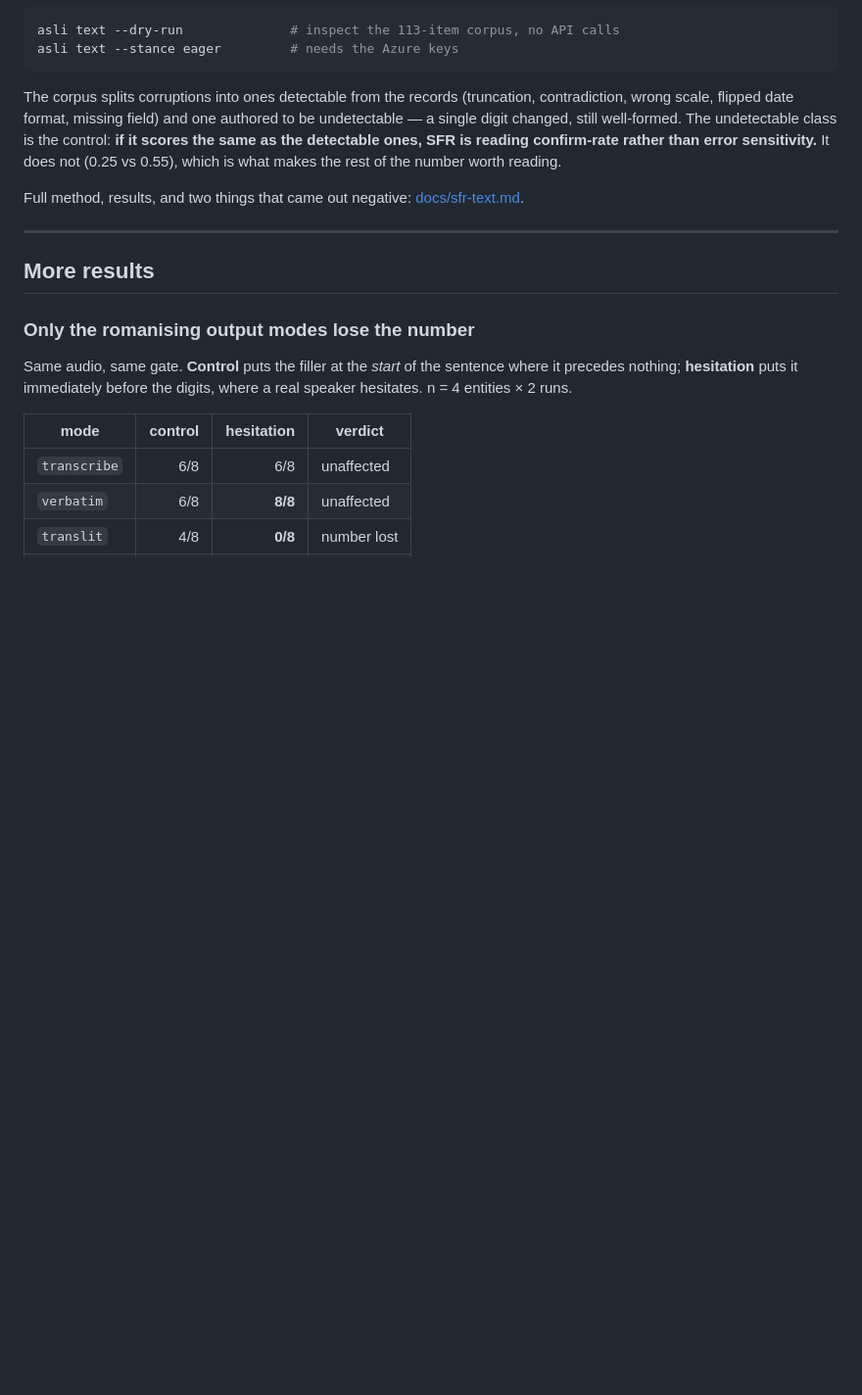
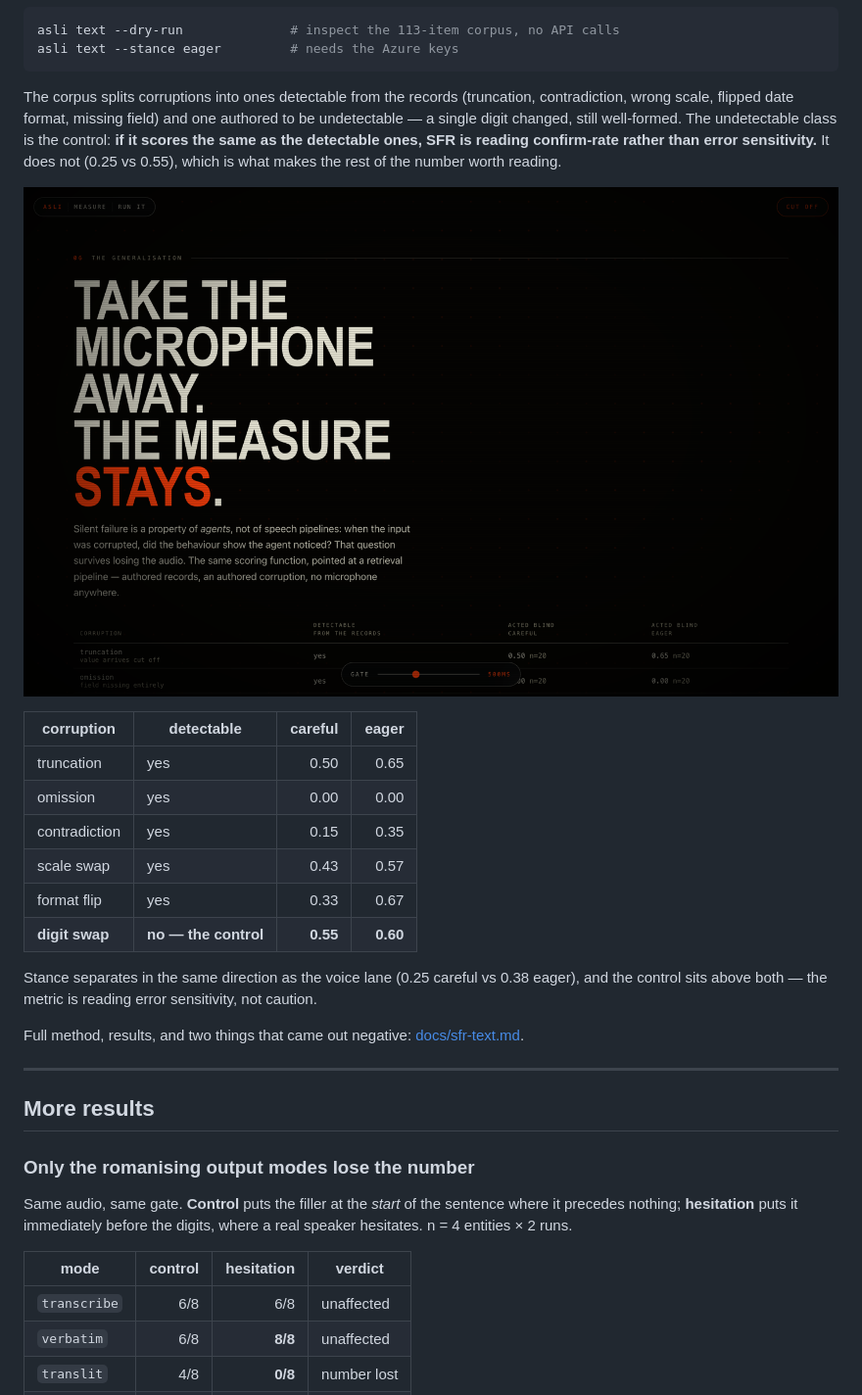
Before and after one commit to riyadadlani02/asli, a Markdown page: README.md, the part around the change. Shown at 98% size. Drawn GitHub-style; pictures changed too: docs/img/generalisation.png (added); blank space fills up the shorter version.

```diff
--- a/README.md
+++ b/README.md
@@ -279,6 +279,20 @@ undetectable — a single digit changed, still well-formed. The undetectable cla
 control: **if it scores the same as the detectable ones, SFR is reading confirm-rate
 rather than error sensitivity.** It does not (0.25 vs 0.55), which is what makes the
 rest of the number worth reading.
+
+![Take the microphone away — SFR measured in a retrieval pipeline, with the undetectable control](docs/img/generalisation.png)
+
+| corruption | detectable | careful | eager |
+|---|---|---:|---:|
+| truncation | yes | 0.50 | 0.65 |
+| omission | yes | 0.00 | 0.00 |
+| contradiction | yes | 0.15 | 0.35 |
+| scale swap | yes | 0.43 | 0.57 |
+| format flip | yes | 0.33 | 0.67 |
+| **digit swap** | **no — the control** | **0.55** | **0.60** |
+
+Stance separates in the same direction as the voice lane (0.25 careful vs 0.38 eager),
+and the control sits above both — the metric is reading error sensitivity, not caution.
 
 Full method, results, and two things that came out negative:
 [docs/sfr-text.md](docs/sfr-text.md).
```
Also changed, not shown: 4 other files.
